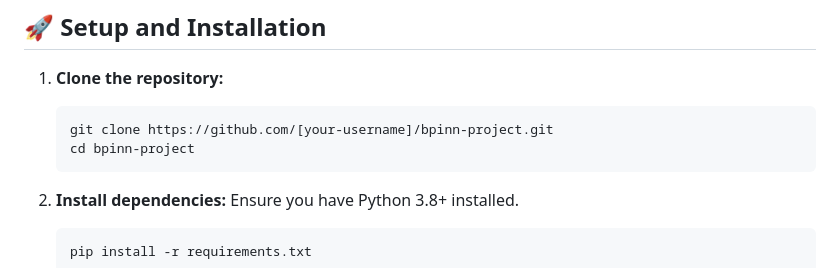
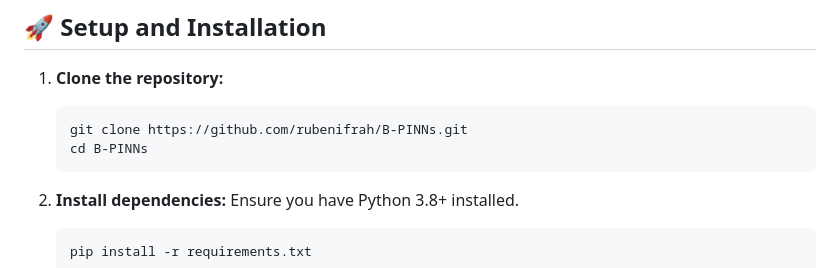
Before and after one commit to rubenifrah/B-PINNs, a Markdown page: README.md, the part around the change. Rendered like a GitHub page.

Commit message:
readme corrections

````diff
--- a/README.md
+++ b/README.md
@@ -38,8 +38,8 @@ Our objective is not just to replicate the findings of Yang et al., but to **pus
 
 1. **Clone the repository:**
    ```bash
-   git clone https://github.com/[your-username]/bpinn-project.git
-   cd bpinn-project
+   git clone https://github.com/rubenifrah/B-PINNs.git
+   cd B-PINNs
    ```
 
 2. **Install dependencies:**
````
